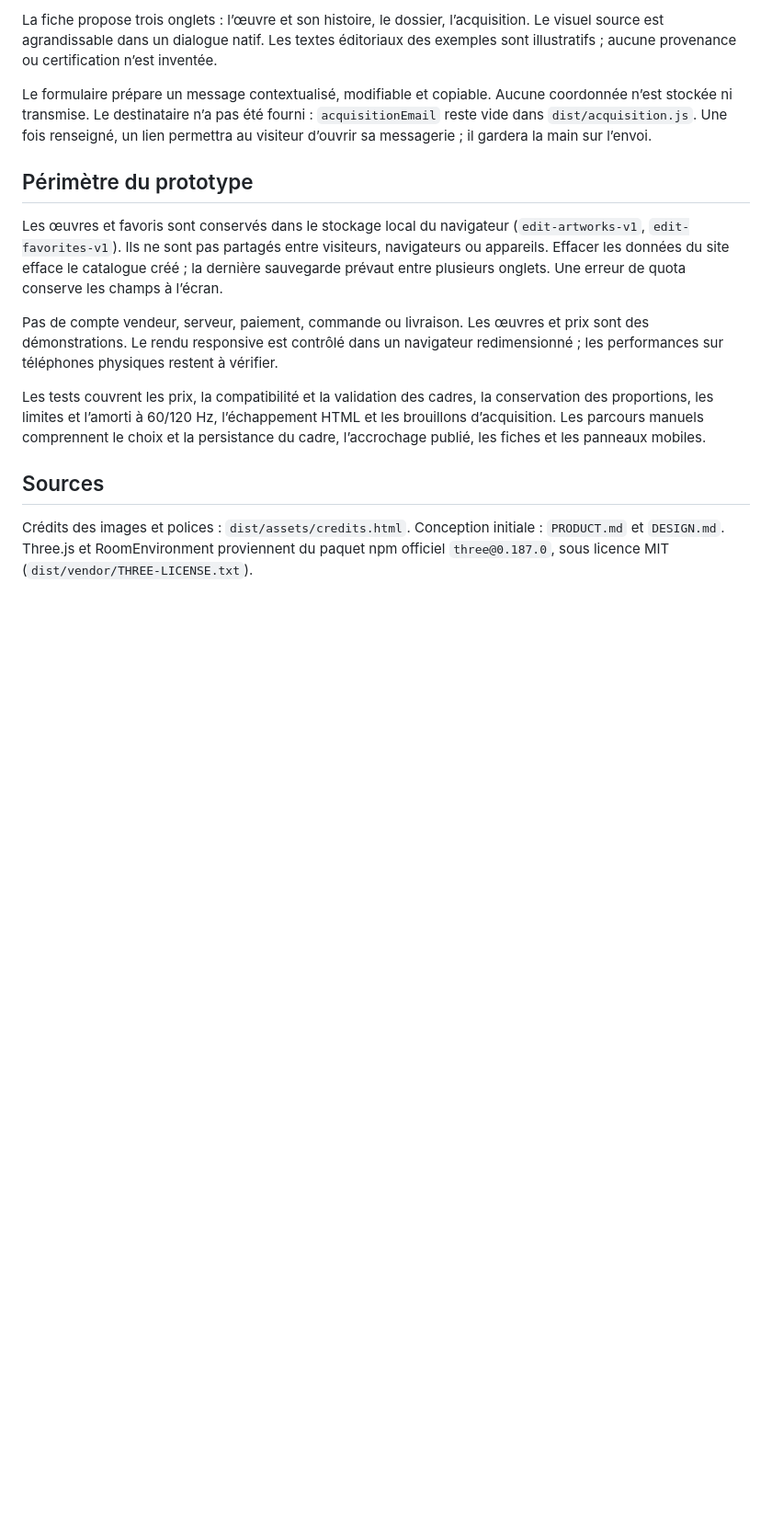
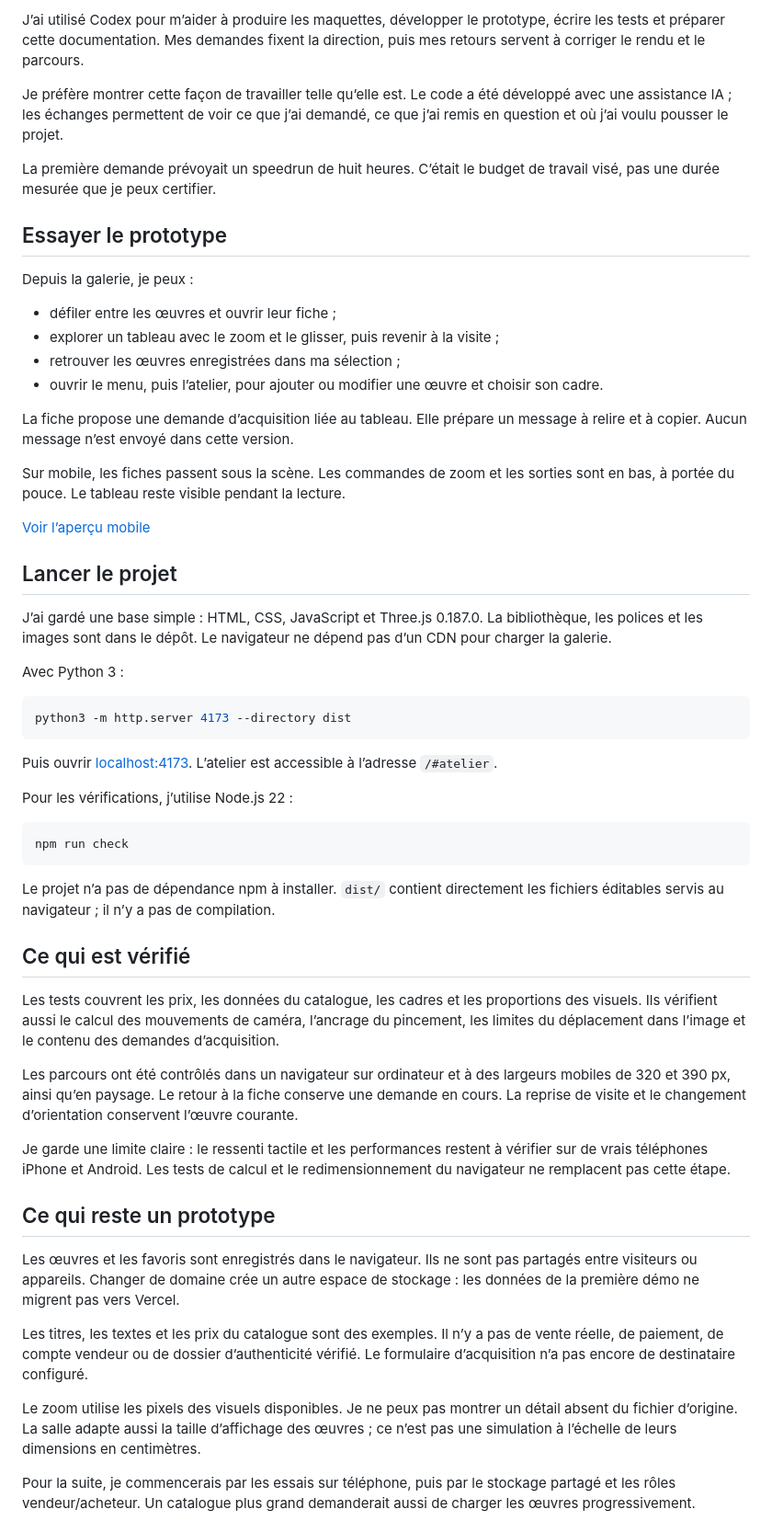
Before and after one commit to 0xCanet/edit-art-gallery, a Markdown page: README.md, the part around one of its changes. Shown at 92% size. Rendered like a GitHub page; blank space fills up the shorter version.

Commit message:
docs: explain my prompts and design decisions for Cauri

````diff
--- a/README.md
+++ b/README.md
@@ -36,16 +43,60 @@ Prix minimum : 500 000 €. Exemples : 500 000 €, 780 000 €, 1 250 000 €.
 
-La fiche propose trois onglets : l’œuvre et son histoire, le dossier, l’acquisition. Le visuel source est agrandissable dans un dialogue natif. Les textes éditoriaux des exemples sont illustratifs ; aucune provenance ou certification n’est inventée.
+J’ai utilisé Codex pour m’aider à produire les maquettes, développer le prototype, écrire les tests et préparer cette documentation. Mes demandes fixent la direction, puis mes retours servent à corriger le rendu et le parcours.
 
-Le formulaire prépare un message contextualisé, modifiable et copiable. Aucune coordonnée n’est stockée ni transmise. Le destinataire n’a pas été fourni : `acquisitionEmail` reste vide dans `dist/acquisition.js`. Une fois renseigné, un lien permettra au visiteur d’ouvrir sa messagerie ; il gardera la main sur l’envoi.
+Je préfère montrer cette façon de travailler telle qu’elle est. Le code a été développé avec une assistance IA ; les échanges permettent de voir ce que j’ai demandé, ce que j’ai remis en question et où j’ai voulu pousser le projet.
 
-## Périmètre du prototype
+La première demande prévoyait un speedrun de huit heures. C’était le budget de travail visé, pas une durée mesurée que je peux certifier.
 
-Les œuvres et favoris sont conservés dans le stockage local du navigateur (`edit-artworks-v1`, `edit-favorites-v1`). Ils ne sont pas partagés entre visiteurs, navigateurs ou appareils. Effacer les données du site efface le catalogue créé ; la dernière sauvegarde prévaut entre plusieurs onglets. Une erreur de quota conserve les champs à l’écran.
+## Essayer le prototype
 
-Pas de compte vendeur, serveur, paiement, commande ou livraison. Les œuvres et prix sont des démonstrations. Le rendu responsive est contrôlé dans un navigateur redimensionné ; les performances sur téléphones physiques restent à vérifier.
+Depuis la galerie, je peux :
 
-Les tests couvrent les prix, la compatibilité et la validation des cadres, la conservation des proportions, les limites et l’amorti à 60/120 Hz, l’échappement HTML et les brouillons d’acquisition. Les parcours manuels comprennent le choix et la persistance du cadre, l’accrochage publié, les fiches et les panneaux mobiles.
+- défiler entre les œuvres et ouvrir leur fiche ;
+- explorer un tableau avec le zoom et le glisser, puis revenir à la visite ;
+- retrouver les œuvres enregistrées dans ma sélection ;
+- ouvrir le menu, puis l’atelier, pour ajouter ou modifier une œuvre et choisir son cadre.
 
-## Sources
+La fiche propose une demande d’acquisition liée au tableau. Elle prépare un message à relire et à copier. Aucun message n’est envoyé dans cette version.
 
-Crédits des images et polices : `dist/assets/credits.html`. Conception initiale : `PRODUCT.md` et `DESIGN.md`. Three.js et RoomEnvironment proviennent du paquet npm officiel `three@0.187.0`, sous licence MIT (`dist/vendor/THREE-LICENSE.txt`).
+Sur mobile, les fiches passent sous la scène. Les commandes de zoom et les sorties sont en bas, à portée du pouce. Le tableau reste visible pendant la lecture.
+
+[Voir l’aperçu mobile](docs/images/gallery-mobile.jpg)
+
+## Lancer le projet
+
+J’ai gardé une base simple : HTML, CSS, JavaScript et Three.js 0.187.0. La bibliothèque, les polices et les images sont dans le dépôt. Le navigateur ne dépend pas d’un CDN pour charger la galerie.
+
+Avec Python 3 :
+
+```sh
+python3 -m http.server 4173 --directory dist
+```
+
+Puis ouvrir [localhost:4173](http://localhost:4173). L’atelier est accessible à l’adresse `/#atelier`.
+
+Pour les vérifications, j’utilise Node.js 22 :
+
+```sh
+npm run check
+```
+
+Le projet n’a pas de dépendance npm à installer. `dist/` contient directement les fichiers éditables servis au navigateur ; il n’y a pas de compilation.
+
+## Ce qui est vérifié
+
+Les tests couvrent les prix, les données du catalogue, les cadres et les proportions des visuels. Ils vérifient aussi le calcul des mouvements de caméra, l’ancrage du pincement, les limites du déplacement dans l’image et le contenu des demandes d’acquisition.
+
+Les parcours ont été contrôlés dans un navigateur sur ordinateur et à des largeurs mobiles de 320 et 390 px, ainsi qu’en paysage. Le retour à la fiche conserve une demande en cours. La reprise de visite et le changement d’orientation conservent l’œuvre courante.
+
+Je garde une limite claire : le ressenti tactile et les performances restent à vérifier sur de vrais téléphones iPhone et Android. Les tests de calcul et le redimensionnement du navigateur ne remplacent pas cette étape.
+
+## Ce qui reste un prototype
+
+Les œuvres et les favoris sont enregistrés dans le navigateur. Ils ne sont pas partagés entre visiteurs ou appareils. Changer de domaine crée un autre espace de stockage : les données de la première démo ne migrent pas vers Vercel.
+
+Les titres, les textes et les prix du catalogue sont des exemples. Il n’y a pas de vente réelle, de paiement, de compte vendeur ou de dossier d’authenticité vérifié. Le formulaire d’acquisition n’a pas encore de destinataire configuré.
+
+Le zoom utilise les pixels des visuels disponibles. Je ne peux pas montrer un détail absent du fichier d’origine. La salle adapte aussi la taille d’affichage des œuvres ; ce n’est pas une simulation à l’échelle de leurs dimensions en centimètres.
+
+Pour la suite, je commencerais par les essais sur téléphone, puis par le stockage partagé et les rôles vendeur/acheteur. Un catalogue plus grand demanderait aussi de charger les œuvres progressivement.
+
````
Also changed, not shown: other parts of README.md (+48 -18 lines), CONTRIBUTING.md (added, +25 -0 lines), PRODUCT.md (+8 -17 lines), docs/architecture.md (added, +51 -0 lines), docs/archive/design-v1.md (renamed from DESIGN.md, +2 -0 lines), docs/design.md (added, +23 -0 lines), docs/prompts.md (added, +93 -0 lines), docs/images/gallery-desktop.jpg (added), docs/images/gallery-mobile.jpg (added), 2 other files.
